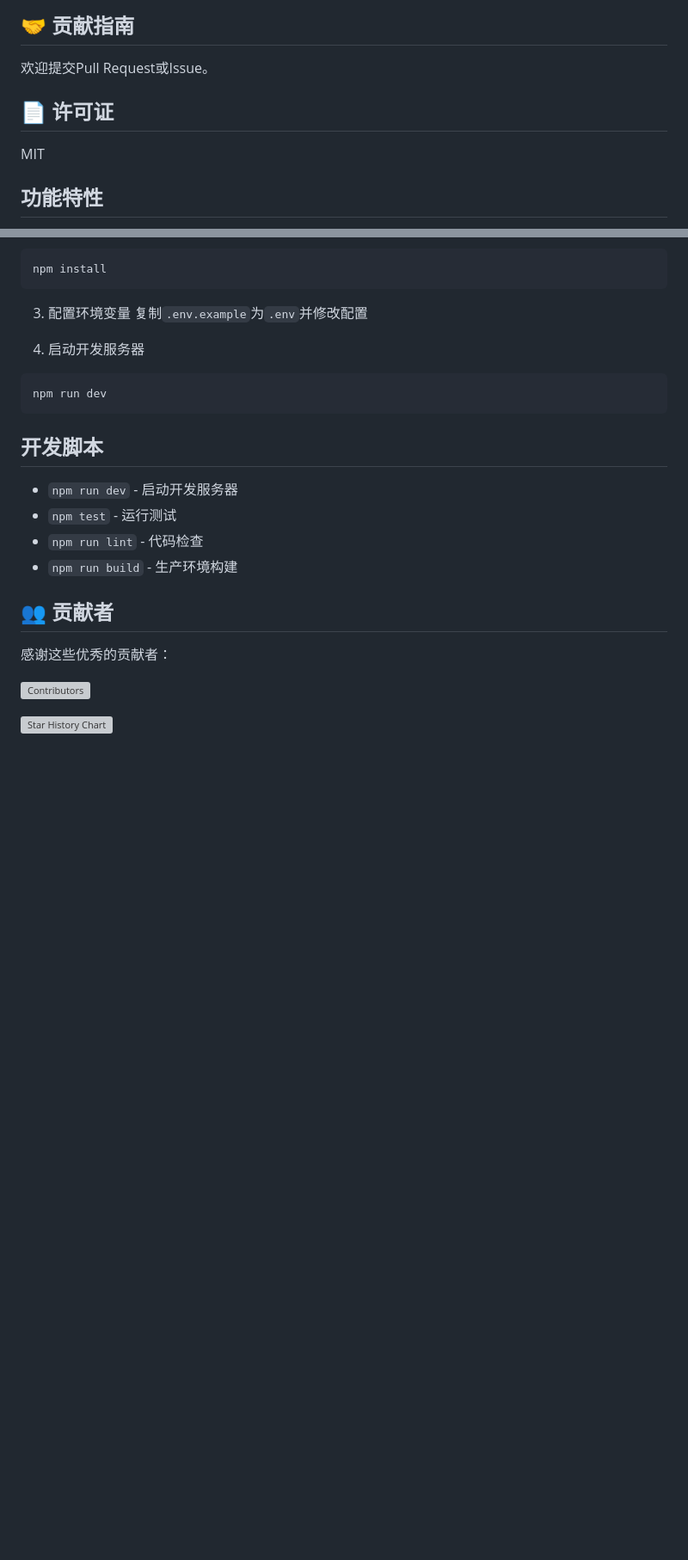
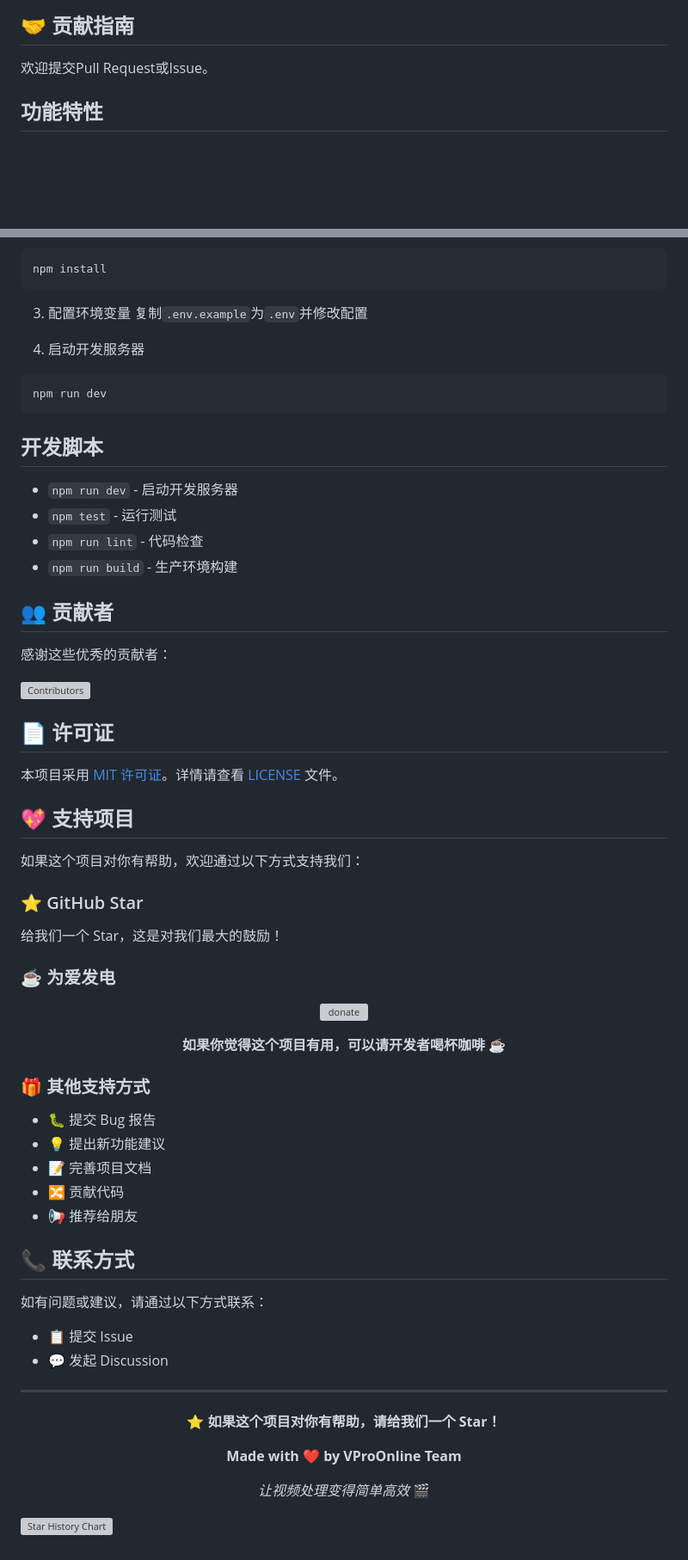
Before and after one commit to Alleyf/VProOnline, a Markdown page: README.md, 2 parts joined by grey strips. Shown: that part at 86% size. Rendered like a GitHub page; blank space fills up the shorter version; grey boxes are pictures that could not be loaded.

Commit message:
docs: 完善README文档结构
重构README文档布局，新增部署选项、支持方式和联系方式，并优化整体可读性。

```diff
--- a/README.md
+++ b/README.md
@@ -95,9 +104,6 @@ npm run dev
 
 欢迎提交Pull Request或Issue。
 
-## 📄 许可证
-
-MIT
 
 ## 功能特性
 
@@ -150,3 +156,48 @@ npm run dev
 [![Contributors](https://contrib.rocks/image?repo=Alleyf/VProOnline&max=10&columns=10&anon=1)](https://github.com/Alleyf/VProOnline/graphs/contributors)
 
 
+## 📄 许可证
+
+本项目采用 [MIT 许可证](LICENSE)。详情请查看 [LICENSE](LICENSE) 文件。
+
+## 💖 支持项目
+
+如果这个项目对你有帮助，欢迎通过以下方式支持我们：
+
+### ⭐ GitHub Star
+给我们一个 Star，这是对我们最大的鼓励！
+
+### ☕ 为爱发电
+
+<div align="center">
+
+![donate](https://github.com/Alleyf/pg-design/blob/main/assets/donate-qr.png)
+
+**如果你觉得这个项目有用，可以请开发者喝杯咖啡 ☕**
+
+</div>
+
+### 🎁 其他支持方式
+- 🐛 提交 Bug 报告
+- 💡 提出新功能建议
+- 📝 完善项目文档
+- 🔀 贡献代码
+- 📢 推荐给朋友
+
+## 📞 联系方式
+
+如有问题或建议，请通过以下方式联系：
+
+- 📋 提交 Issue
+- 💬 发起 Discussion
+
+---
+
+<div align="center">
+
+**⭐ 如果这个项目对你有帮助，请给我们一个 Star！**
+
+**Made with ❤️ by VProOnline Team**
+
+*让视频处理变得简单高效* 🎬
+
```
Also changed, not shown: other parts of README.md (+15 -3 lines).
